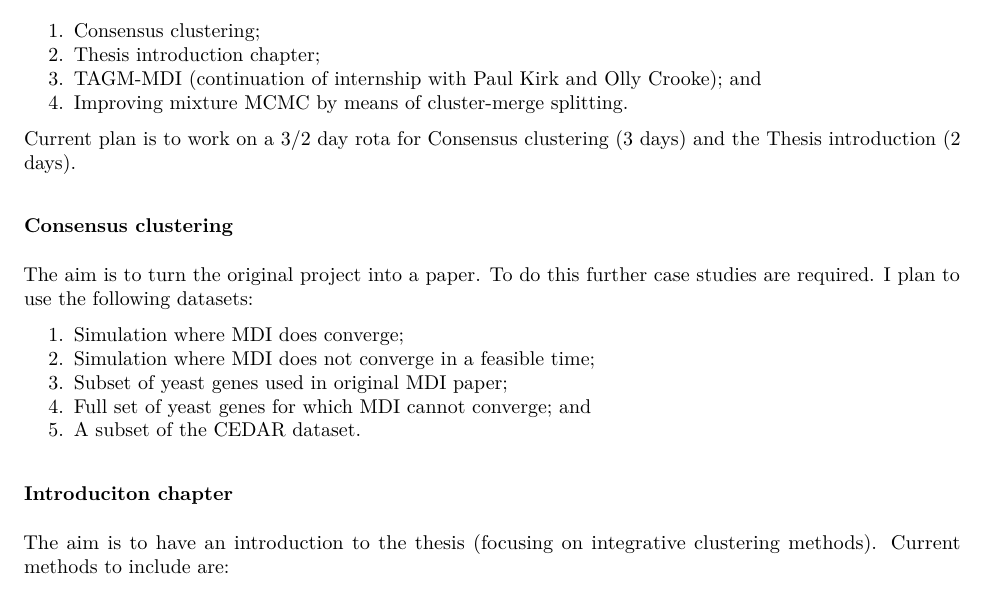
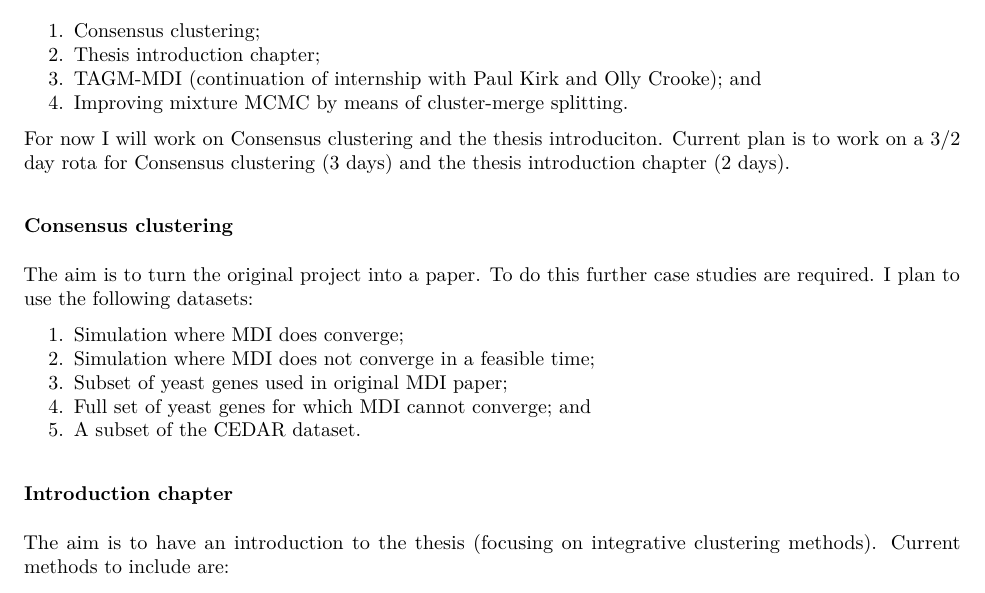
Before and after one commit to stcolema/PhD, an R Markdown document (Meetings/2019_11_13/Meeting_2019_11_13.Rmd): part of the page, cut so that both start at the same text. The pictures show the output file Meetings/2019_11_13/Meeting_2019_11_13.pdf that the author committed with the source.

Commit message:
Misspelt introduction. I do that far too often.

```diff
--- a/Meetings/2019_11_13/Meeting_2019_11_13.Rmd
+++ b/Meetings/2019_11_13/Meeting_2019_11_13.Rmd
@@ -20,8 +20,9 @@ Discussed possible projects for the first year.
 3. TAGM-MDI (continuation of internship with Paul Kirk and Olly Crooke); and
 4. Improving mixture MCMC by means of cluster-merge splitting.
 
-Current plan is to work on a 3/2 day rota for Consensus clustering (3 days) and
-the Thesis introduction (2 days).
+For now I will work on Consensus clustering and the thesis introduciton. Current
+plan is to work on a 3/2 day rota for Consensus clustering (3 days) and
+the thesis introduction chapter (2 days).
 
 ### Consensus clustering
 
@@ -34,7 +35,7 @@ studies are required. I plan to use the following datasets:
 4. Full set of yeast genes for which MDI cannot converge; and
 5. A subset of the CEDAR dataset.
 
-### Introduciton chapter
+### Introduction chapter
 
 The aim is to have an introduction to the thesis (focusing on integrative
 clustering methods). Current methods to include are:
```
Also changed, not shown: Meetings/2019_11_13/Meeting_2019_11_13.pdf.
